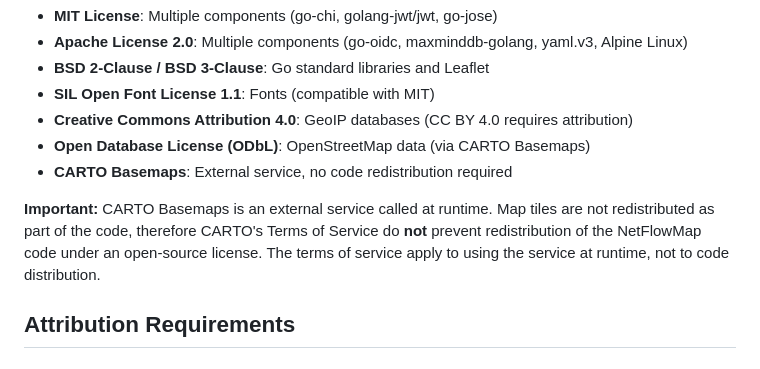
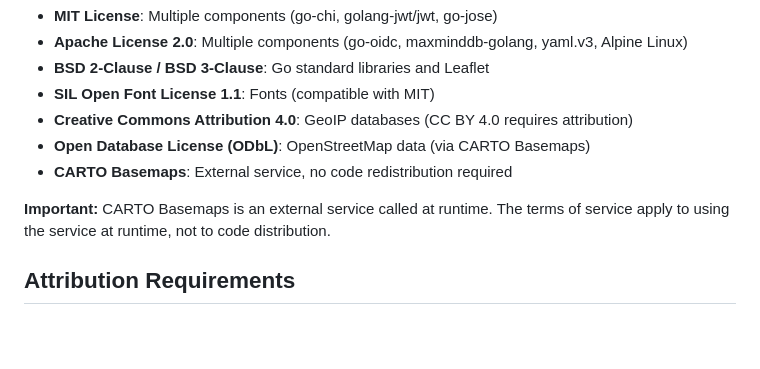
Before and after one commit to RiskIdent/NetFlowMap, a Markdown page: LicenseInfo.md, the part around one of its changes. Drawn GitHub-style; blank space fills up the shorter version.

```diff
--- a/LicenseInfo.md
+++ b/LicenseInfo.md
@@ -90,7 +90,7 @@ All licenses used are compatible with NetFlowMap's MIT License:
 - **Open Database License (ODbL)**: OpenStreetMap data (via CARTO Basemaps)
 - **CARTO Basemaps**: External service, no code redistribution required
 
-**Important:** CARTO Basemaps is an external service called at runtime. Map tiles are not redistributed as part of the code, therefore CARTO's Terms of Service do **not** prevent redistribution of the NetFlowMap code under an open-source license. The terms of service apply to using the service at runtime, not to code distribution.
+**Important:** CARTO Basemaps is an external service called at runtime. The terms of service apply to using the service at runtime, not to code distribution.
 
 ## Attribution Requirements
 
```
Also changed, not shown: other parts of LicenseInfo.md (+1 -1 lines), README.md (+3 -1 lines).
